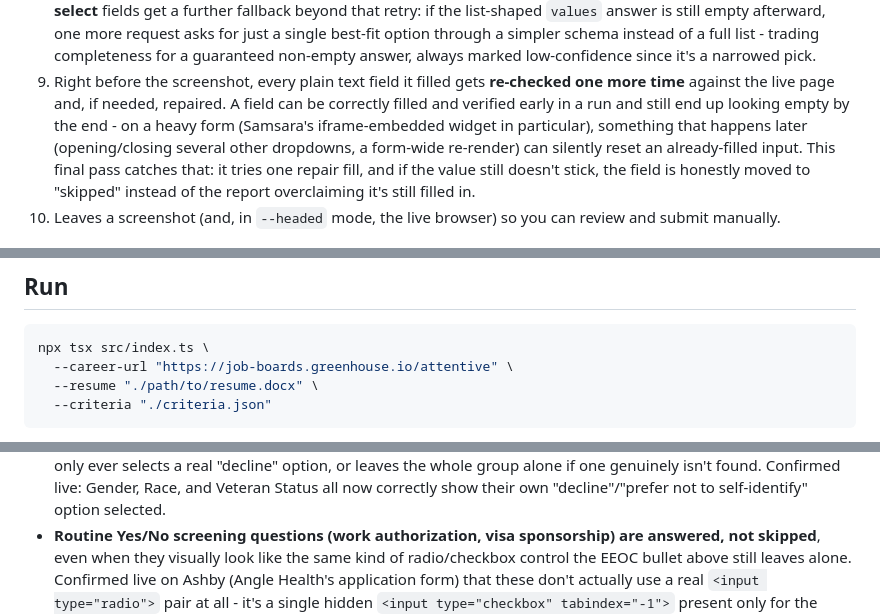
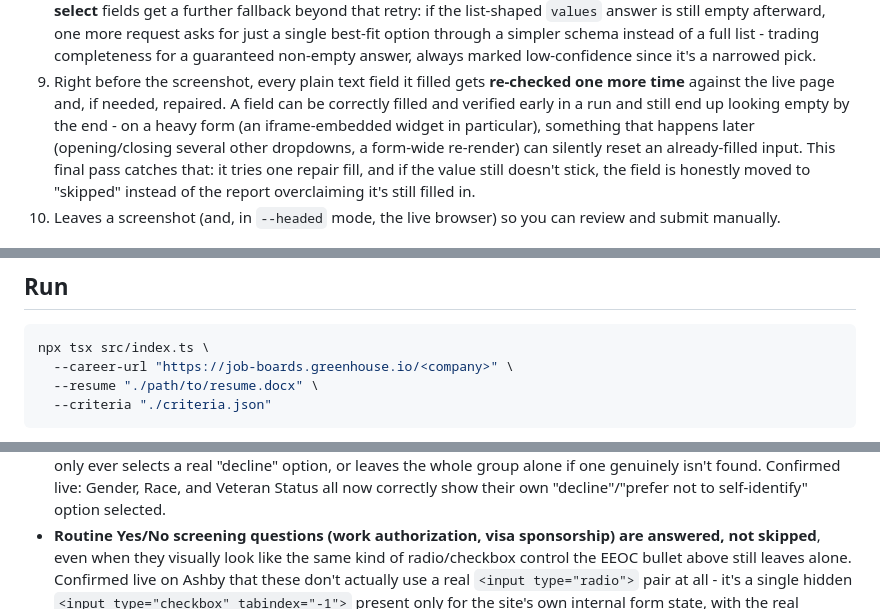
Before and after one commit to SteveNguyen098/Seekr, a Markdown page: README.md, 3 parts joined by grey strips. GitHub-like rendering.

````diff
--- a/README.md
+++ b/README.md
@@ -107,7 +107,7 @@ resume, find one matching job and fill out its application form.
 9. Right before the screenshot, every plain text field it filled gets
    **re-checked one more time** against the live page and, if needed,
    repaired. A field can be correctly filled and verified early in a run
-   and still end up looking empty by the end - on a heavy form (Samsara's
+   and still end up looking empty by the end - on a heavy form (an
    iframe-embedded widget in particular), something that happens later
    (opening/closing several other dropdowns, a form-wide re-render) can
    silently reset an already-filled input. This final pass catches that:
@@ -248,7 +248,7 @@ affected.
 
 ```bash
 npx tsx src/index.ts \
-  --career-url "https://job-boards.greenhouse.io/attentive" \
+  --career-url "https://job-boards.greenhouse.io/<company>" \
   --resume "./path/to/resume.docx" \
   --criteria "./criteria.json"
 ```
@@ -439,8 +439,8 @@ instance of this was caught and fixed during testing).
 - **Routine Yes/No screening questions (work authorization, visa
   sponsorship) are answered, not skipped**, even when they visually look
   like the same kind of radio/checkbox control the EEOC bullet above still
-  leaves alone. Confirmed live on Ashby (Angle Health's application form)
-  that these don't actually use a real `<input type="radio">` pair at all -
+  leaves alone. Confirmed live on Ashby that these don't actually use a
+  real `<input type="radio">` pair at all -
   it's a single hidden `<input type="checkbox" tabindex="-1">` present only
   for the site's own internal form state, with the real clickable UI being
   two plain `<button>` elements ("Yes"/"No") sitting alongside it as
````
Also changed, not shown: other parts of README.md (+34 -34 lines).
